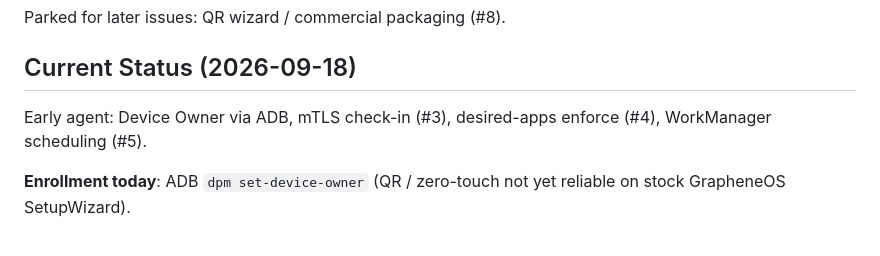
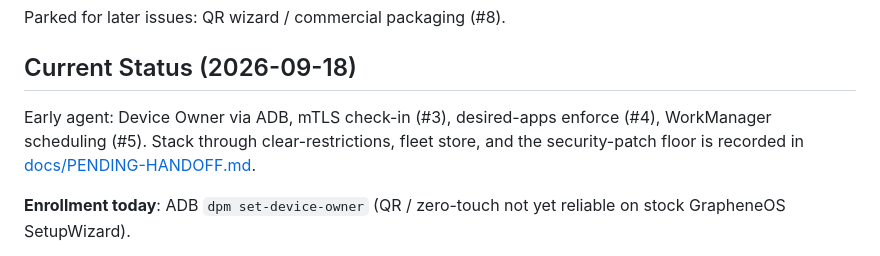
Before and after one commit to themark-net/grapheneos-mdm, a Markdown page: README.md, the part around the change. Rendered like a GitHub page.

```diff
--- a/README.md
+++ b/README.md
@@ -35,7 +35,7 @@ Parked for later issues: QR wizard / commercial packaging (#8).
 ## Current Status (2026-09-18)
 
 Early agent: Device Owner via ADB, mTLS check-in (#3), desired-apps enforce (#4),
-WorkManager scheduling (#5).
+WorkManager scheduling (#5). Stack through clear-restrictions, fleet store, and the security-patch floor is recorded in [docs/PENDING-HANDOFF.md](docs/PENDING-HANDOFF.md).
 
 **Enrollment today**: ADB `dpm set-device-owner` (QR / zero-touch not yet reliable on stock GrapheneOS SetupWizard).
 
```
Also changed, not shown: docs/PENDING-HANDOFF.md (added, +65 -0 lines).
